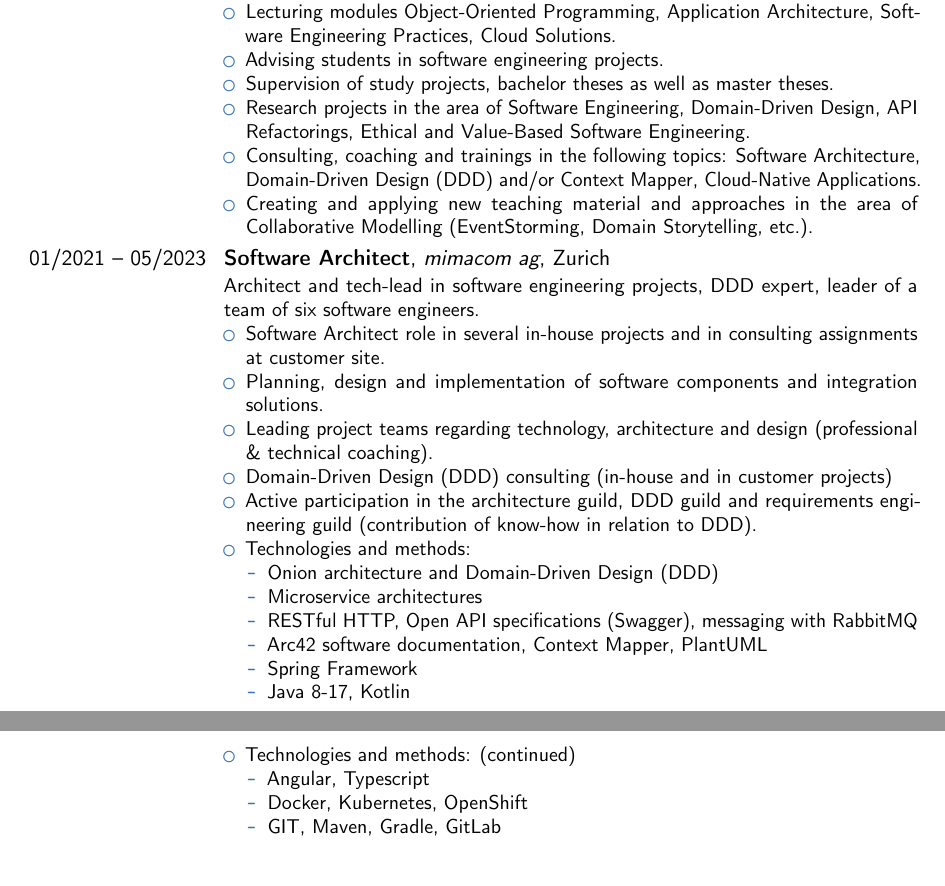
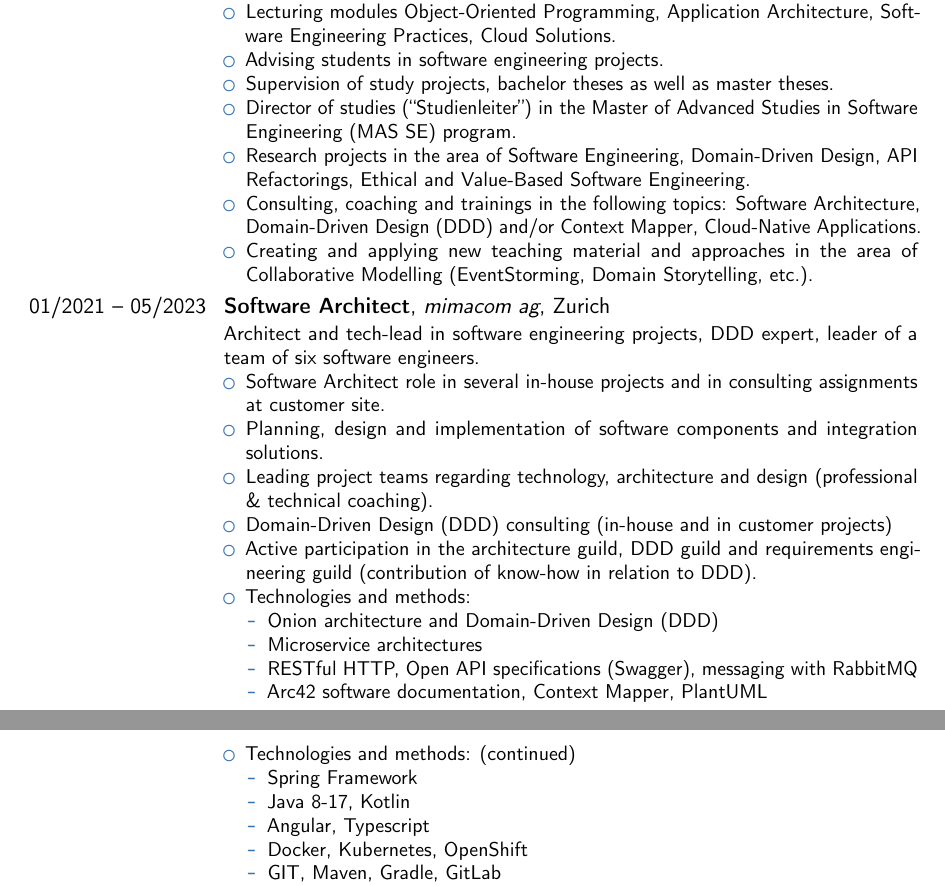
Before and after one commit to stefan-ka/cv, a LaTeX CV (CV_Stefan-Kapferer.tex): two parts of pages 1 and 2 of 7, joined at a grey line, cut so that both start at the same text. Compiled offline with pdfLaTeX.

Commit message:
Add MAS SE to CV

```diff
--- a/CV_Stefan-Kapferer.tex
+++ b/CV_Stefan-Kapferer.tex
@@ -51,6 +51,7 @@
 \item Lecturing modules Object-Oriented Programming, Application Architecture, Software Engineering Practices, Cloud Solutions.
 \item Advising students in software engineering projects.
 \item Supervision of study projects, bachelor theses as well as master theses.
+\item Director of studies (``Studienleiter'') in the Master of Advanced Studies in Software Engineering (MAS SE) program.
 \item Research projects in the area of Software Engineering, Domain-Driven Design, API Refactorings, Ethical and Value-Based Software Engineering.
 \item Consulting, coaching and trainings in the following topics: Software Architecture, Domain-Driven Design (DDD) and/or Context Mapper, Cloud-Native Applications.
 \item Creating and applying new teaching material and approaches in the area of Collaborative Modelling (EventStorming, Domain Storytelling, etc.).
@@ -69,8 +70,6 @@
 		\item Microservice architectures
 		\item RESTful HTTP, Open API specifications (Swagger), messaging with RabbitMQ
 		\item Arc42 software documentation, Context Mapper, PlantUML
-		\item Spring Framework
-		\item Java 8-17, Kotlin
 	\end{itemize}
 \end{itemize}}
 
@@ -78,6 +77,8 @@
 {\begin{itemize}
 \item Technologies and methods: (continued)
 	\begin{itemize}
+		\item Spring Framework
+		\item Java 8-17, Kotlin
 		\item Angular, Typescript
 		\item Docker, Kubernetes, OpenShift
 		\item GIT, Maven, Gradle, GitLab
```
Also changed, not shown: CV_Stefan-Kapferer.pdf.
